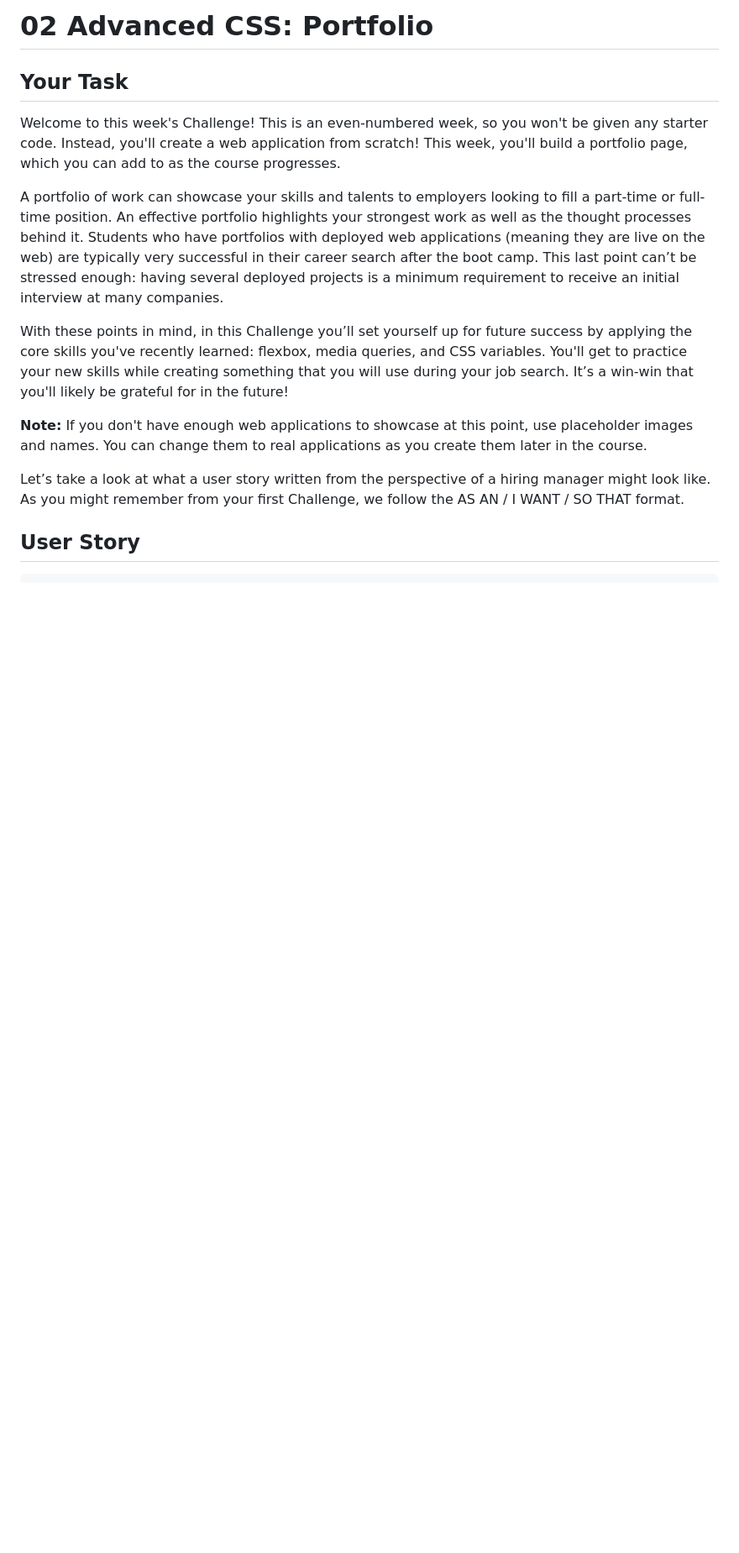
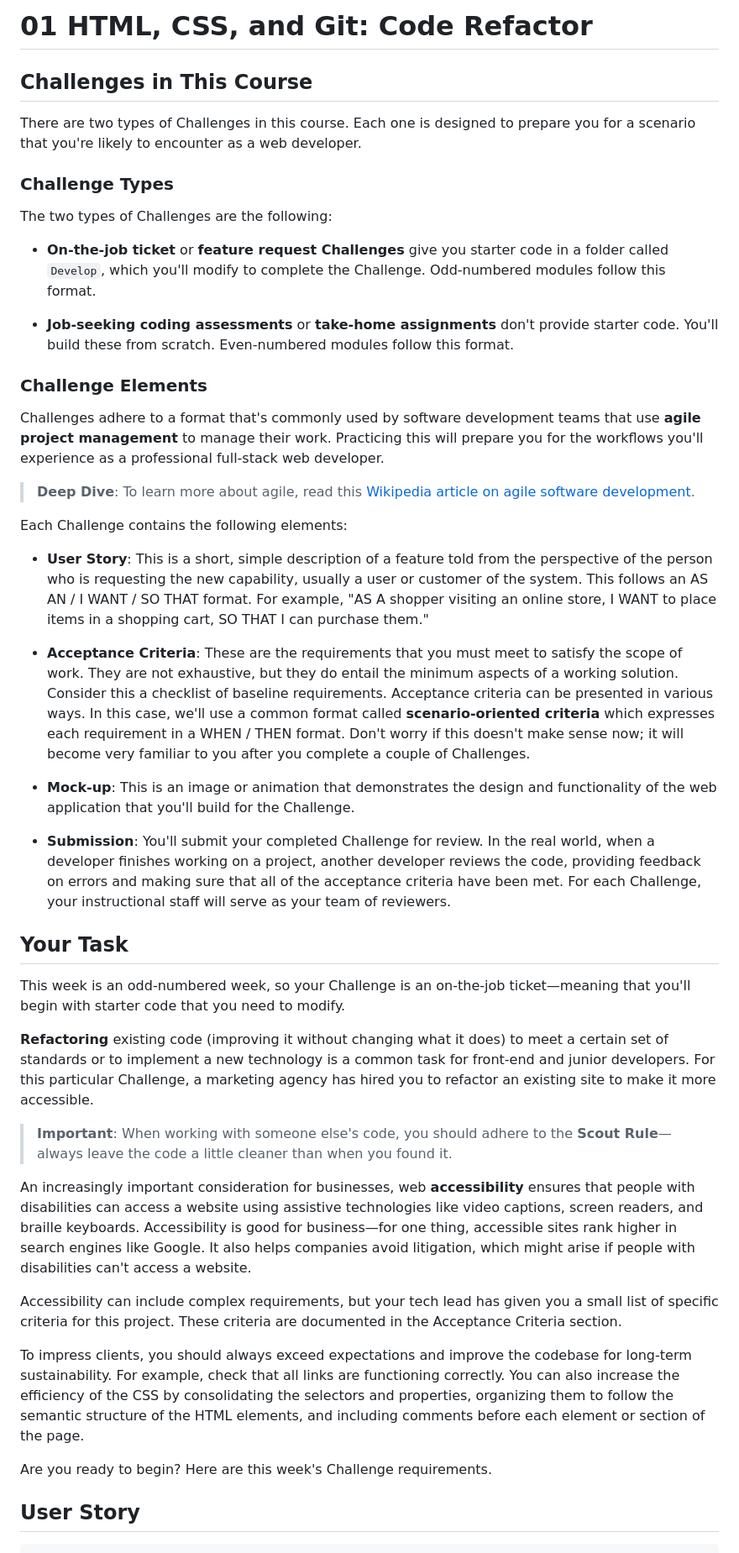
Before and after one commit to roshniipatel/First-homework, a Markdown page: README.md, the part around the change printed below. Shown: that part at 84% size. Rendered like a GitHub page; blank space fills up the shorter version.

```diff
--- a/README.md
+++ b/README.md
@@ -1,17 +1,48 @@
-# 02 Advanced CSS: Portfolio
+# 01 HTML, CSS, and Git: Code Refactor
+
+## Challenges in This Course
+
+There are two types of Challenges in this course. Each one is designed to prepare you for a scenario that you're likely to encounter as a web developer.
+
+### Challenge Types
+
+The two types of Challenges are the following:
+
+* **On-the-job ticket** or **feature request Challenges** give you starter code in a folder called `Develop`, which you'll modify to complete the Challenge. Odd-numbered modules follow this format.
+
+* **Job-seeking coding assessments** or **take-home assignments** don't provide starter code. You'll build these from scratch. Even-numbered modules follow this format.
+
+### Challenge Elements
+
+Challenges adhere to a format that's commonly used by software development teams that use **agile project management** to manage their work. Practicing this will prepare you for the workflows you'll experience as a professional full-stack web developer.
+
+> **Deep Dive**: To learn more about agile, read this [Wikipedia article on agile software development](https://en.wikipedia.org/wiki/Agile_software_development).
+
+Each Challenge contains the following elements:
+
+* **User Story**: This is a short, simple description of a feature told from the perspective of the person who is requesting the new capability, usually a user or customer of the system. This follows an AS AN / I WANT / SO THAT format. For example, "AS A shopper visiting an online store, I WANT to place items in a shopping cart, SO THAT I can purchase them."
+
+* **Acceptance Criteria**: These are the requirements that you must meet to satisfy the scope of work. They are not exhaustive, but they do entail the minimum aspects of a working solution. Consider this a checklist of baseline requirements. Acceptance criteria can be presented in various ways. In this case, we'll use a common format called **scenario-oriented criteria** which expresses each requirement in a WHEN / THEN format. Don't worry if this doesn't make sense now; it will become very familiar to you after you complete a couple of Challenges.
+
+* **Mock-up**: This is an image or animation that demonstrates the design and functionality of the web application that you'll build for the Challenge.
+
+* **Submission**: You'll submit your completed Challenge for review. In the real world, when a developer finishes working on a project, another developer reviews the code, providing feedback on errors and making sure that all of the acceptance criteria have been met. For each Challenge, your instructional staff will serve as your team of reviewers.
 
 ## Your Task
 
-Welcome to this week's Challenge! This is an even-numbered week, so you won't be given any starter code. Instead, you'll create a web application from scratch! This week, you'll build a portfolio page, which you can add to as the course progresses.
+This week is an odd-numbered week, so your Challenge is an on-the-job ticket&mdash;meaning that you'll begin with starter code that you need to modify.
 
-A portfolio of work can showcase your skills and talents to employers looking to fill a part-time or full-time position. An effective portfolio highlights your strongest work as well as the thought processes behind it. Students who have portfolios with deployed web applications (meaning they are live on the web) are typically very successful in their career search after the boot camp. This last point can’t be stressed enough: having several deployed projects is a minimum requirement to receive an initial interview at many companies.
+**Refactoring** existing code (improving it without changing what it does) to meet a certain set of standards or to implement a new technology is a common task for front-end and junior developers. For this particular Challenge, a marketing agency has hired you to refactor an existing site to make it more accessible.
 
-With these points in mind, in this Challenge you’ll set yourself up for future success by applying the core skills you've recently learned: flexbox, media queries, and CSS variables. You'll get to practice your new skills while creating something that you will use during your job search. It’s a win-win that you'll likely be grateful for in the future!
+> **Important**: When working with someone else's code, you should adhere to the **Scout Rule**&mdash;always leave the code a little cleaner than when you found it.
 
-**Note:** If you don't have enough web applications to showcase at this point, use placeholder images and names. You can change them to real applications as you create them later in the course.
+An increasingly important consideration for businesses, web **accessibility** ensures that people with disabilities can access a website using assistive technologies like video captions, screen readers, and braille keyboards. Accessibility is good for business&mdash;for one thing, accessible sites rank higher in search engines like Google. It also helps companies avoid litigation, which might arise if people with disabilities can't access a website.
 
-Let’s take a look at what a user story written from the perspective of a hiring manager might look like. As you might remember from your first Challenge, we follow the AS AN / I WANT / SO THAT format.
+Accessibility can include complex requirements, but your tech lead has given you a small list of specific criteria for this project. These criteria are documented in the Acceptance Criteria section.
 
+To impress clients, you should always exceed expectations and improve the codebase for long-term sustainability. For example, check that all links are functioning correctly. You can also increase the efficiency of the CSS by consolidating the selectors and properties, organizing them to follow the semantic structure of the HTML elements, and including comments before each element or section of the page.
+
+Are you ready to begin? Here are this week's Challenge requirements.
 
 ## User Story
 
```
Also changed, not shown: other parts of README.md (+49 -28 lines).
